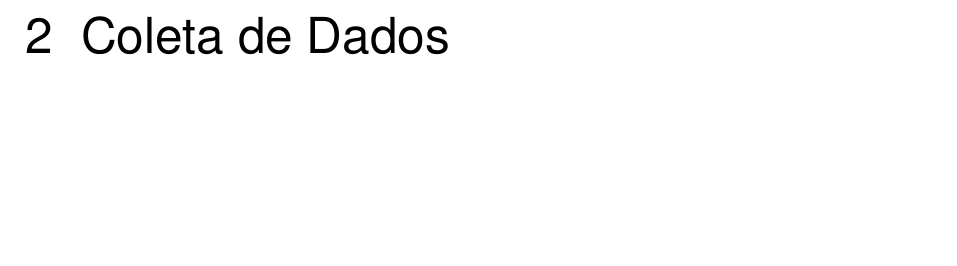
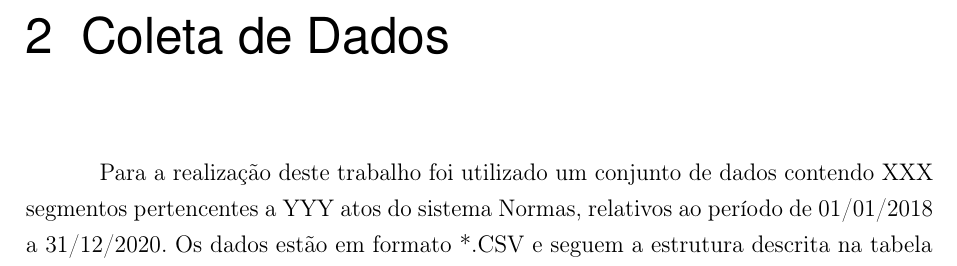
Before and after one commit to correialc/saan-tcc, a LaTeX thesis (tcc.tex, which reads coleta/coleta.tex): part of page 8 of 14, cut so that both start at the same text, the shorter picture padded with empty space. Compiled offline with pdfLaTeX.

Commit message:
Coleta de dados

```diff
--- /dev/null
+++ b/coleta/coleta.tex
@@ -0,0 +1,3 @@
+\chapter{Coleta de Dados}
+
+Para a realização deste trabalho foi utilizado um conjunto de dados contendo XXX segmentos pertencentes a YYY atos do sistema Normas, relativos ao período de 01/01/2018 a 31/12/2020. Os dados estão em formato *.CSV e seguem a estrutura descrita na tabela \ref{tab:estrutura-coleta}.
```
Also changed, not shown: tcc.tex (+1 -3 lines).
